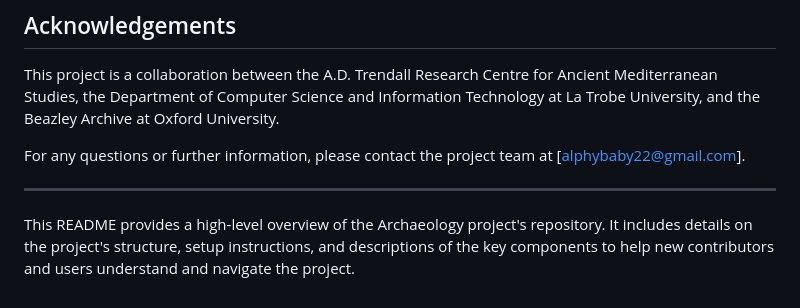
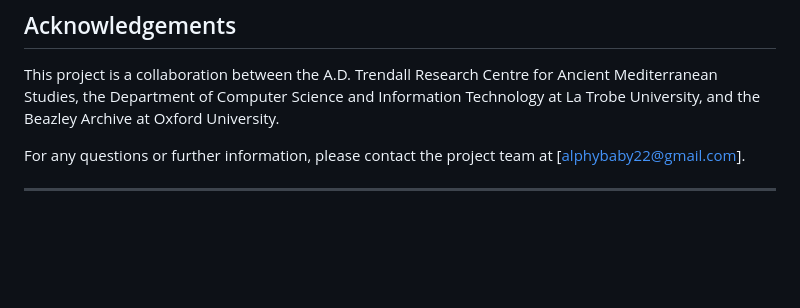
Before and after one commit to alphy-17/Trendall-Project, a Markdown page: README.md, the part around the change. Drawn GitHub-style; blank space fills up the shorter version.

```diff
--- a/README.md
+++ b/README.md
@@ -76,5 +76,3 @@ This project is a collaboration between the A.D. Trendall Research Centre for An
 For any questions or further information, please contact the project team at [alphybaby22@gmail.com].
 
 ---
-
-This README provides a high-level overview of the Archaeology project's repository. It includes details on the project's structure, setup instructions, and descriptions of the key components to help new contributors and users understand and navigate the project.
```
